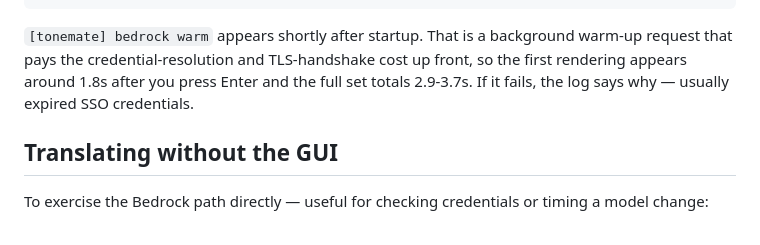
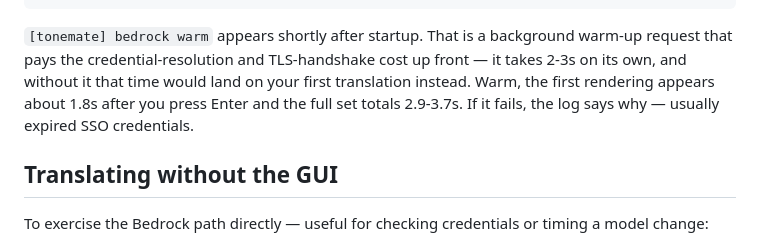
Before and after one commit to shlouai/tonemate, a Markdown page: README.md, the part around the change. Drawn GitHub-style.

Commit message:
docs: clarify what the warm-up buys
Restore the comparison that justified the warm-up. The README lost the
contrast when it switched from quoting both cold and warm figures to
quoting only warm ones. State what was actually measured: the warm-up
itself takes 2-3s, and without it that cost would land on the first
translation instead. Replace the paragraph with wording to this effect
while keeping its voice and its closing point about failure logs.

Confidence: High — text-only change, no code affected.

Not-tested: N/A (documentation only).

Co-Authored-By: Claude Opus 5 (1M context) <noreply@anthropic.com>

```diff
--- a/README.md
+++ b/README.md
@@ -53,9 +53,10 @@ launching terminal:
 
 `[tonemate] bedrock warm` appears shortly after startup. That is a background
 warm-up request that pays the credential-resolution and TLS-handshake cost up
-front, so the first rendering appears around 1.8s after you press Enter and the
-full set totals 2.9-3.7s. If it fails, the log says why — usually expired SSO
-credentials.
+front — it takes 2-3s on its own, and without it that time would land on your
+first translation instead. Warm, the first rendering appears about 1.8s after you
+press Enter and the full set totals 2.9-3.7s. If it fails, the log says why —
+usually expired SSO credentials.
 
 ## Translating without the GUI
 
```
